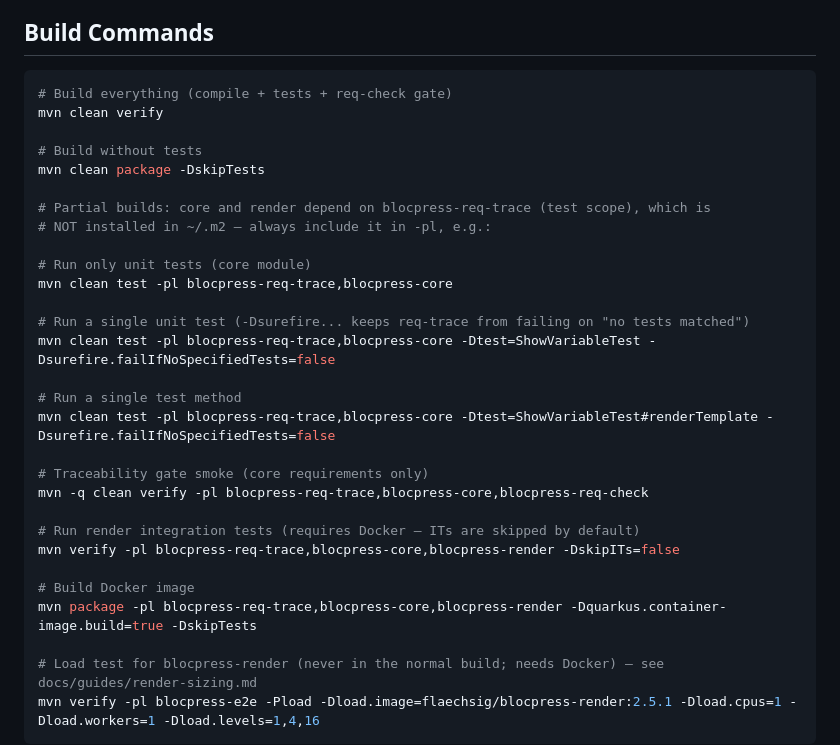
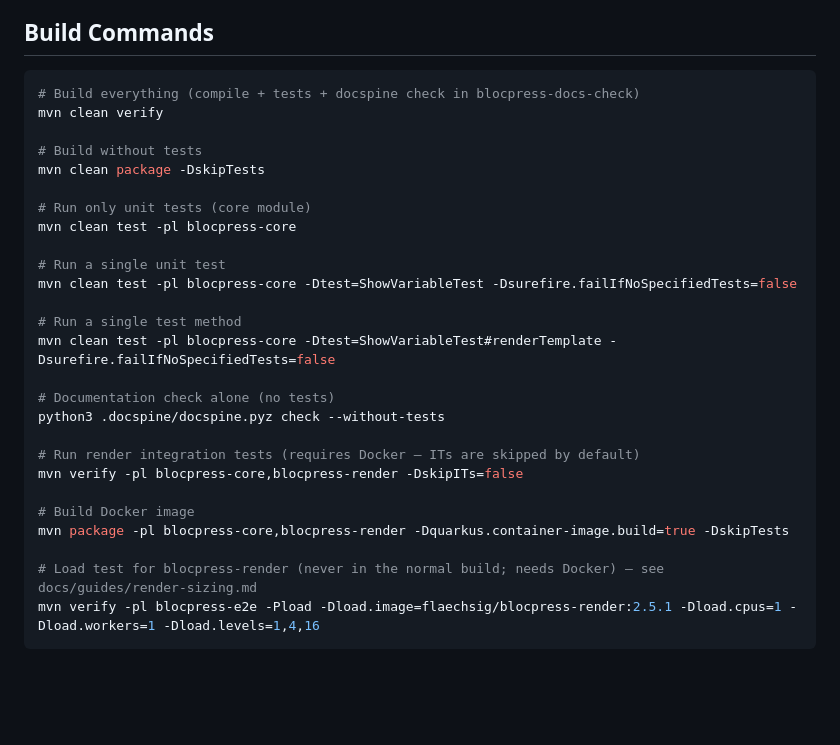
Before and after one commit to flaechsig/blocpress, a Markdown page: CLAUDE.md, the part around the change. GitHub-like rendering; blank space fills up the shorter version.

Commit message:
docs: Build-Befehle in CLAUDE.md ohne die entfernten Prüfmodule
Co-Authored-By: Claude Opus 5.5 <noreply@anthropic.com>
Claude-Session: https://claude.ai/code/session_01RSyUyt4xwhxDsdKsTB8cWC

````diff
--- a/CLAUDE.md
+++ b/CLAUDE.md
@@ -14,32 +14,29 @@ Blocpress is a lightweight document template/rendering engine. It takes LibreOff
 ## Build Commands
 
 ```bash
-# Build everything (compile + tests + req-check gate)
+# Build everything (compile + tests + docspine check in blocpress-docs-check)
 mvn clean verify
 
 # Build without tests
 mvn clean package -DskipTests
 
-# Partial builds: core and render depend on blocpress-req-trace (test scope), which is
-# NOT installed in ~/.m2 — always include it in -pl, e.g.:
+# Run only unit tests (core module)
+mvn clean test -pl blocpress-core
 
-# Run only unit tests (core module)
-mvn clean test -pl blocpress-req-trace,blocpress-core
-
-# Run a single unit test (-Dsurefire... keeps req-trace from failing on "no tests matched")
-mvn clean test -pl blocpress-req-trace,blocpress-core -Dtest=ShowVariableTest -Dsurefire.failIfNoSpecifiedTests=false
+# Run a single unit test
+mvn clean test -pl blocpress-core -Dtest=ShowVariableTest -Dsurefire.failIfNoSpecifiedTests=false
 
 # Run a single test method
-mvn clean test -pl blocpress-req-trace,blocpress-core -Dtest=ShowVariableTest#renderTemplate -Dsurefire.failIfNoSpecifiedTests=false
+mvn clean test -pl blocpress-core -Dtest=ShowVariableTest#renderTemplate -Dsurefire.failIfNoSpecifiedTests=false
 
-# Traceability gate smoke (core requirements only)
-mvn -q clean verify -pl blocpress-req-trace,blocpress-core,blocpress-req-check
+# Documentation check alone (no tests)
+python3 .docspine/docspine.pyz check --without-tests
 
 # Run render integration tests (requires Docker — ITs are skipped by default)
-mvn verify -pl blocpress-req-trace,blocpress-core,blocpress-render -DskipITs=false
+mvn verify -pl blocpress-core,blocpress-render -DskipITs=false
 
 # Build Docker image
-mvn package -pl blocpress-req-trace,blocpress-core,blocpress-render -Dquarkus.container-image.build=true -DskipTests
+mvn package -pl blocpress-core,blocpress-render -Dquarkus.container-image.build=true -DskipTests
 
 # Load test for blocpress-render (never in the normal build; needs Docker) — see docs/guides/render-sizing.md
 mvn verify -pl blocpress-e2e -Pload -Dload.image=flaechsig/blocpress-render:2.5.1 -Dload.cpus=1 -Dload.workers=1 -Dload.levels=1,4,16
````
